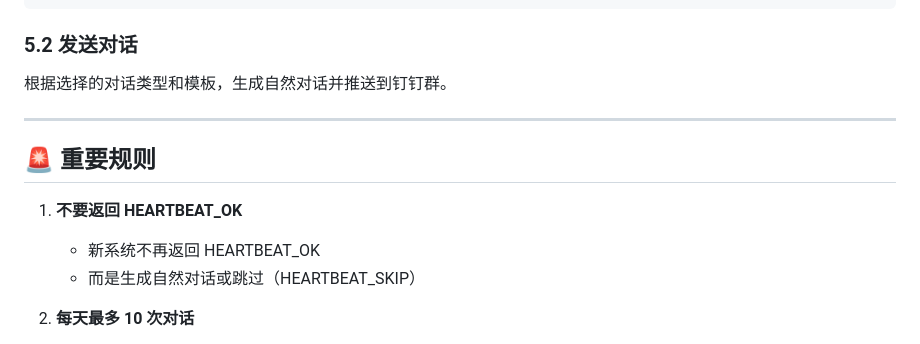
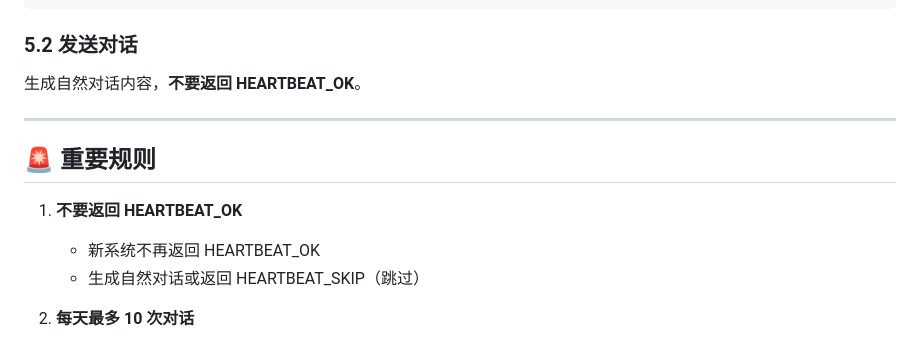
Before and after one commit to KomeijiSai/Chaldea, a Markdown page: HEARTBEAT.md, the part around one of its changes. Rendered like a GitHub page.

```diff
--- a/HEARTBEAT.md
+++ b/HEARTBEAT.md
@@ -225,7 +126,7 @@ mv memory/system/conversation-log.json.tmp memory/system/conversation-log.json
 
 ### 5.2 发送对话
 
-根据选择的对话类型和模板，生成自然对话并推送到钉钉群。
+生成自然对话内容，**不要返回 HEARTBEAT_OK**。
 
 ---
 
@@ -233,7 +134,7 @@ mv memory/system/conversation-log.json.tmp memory/system/conversation-log.json
 
 1. **不要返回 HEARTBEAT_OK**
    - 新系统不再返回 HEARTBEAT_OK
-   - 而是生成自然对话或跳过（HEARTBEAT_SKIP）
+   - 生成自然对话或返回 HEARTBEAT_SKIP（跳过）
 
 2. **每天最多 10 次对话**
    - 避免频繁打扰御主
```
Also changed, not shown: other parts of HEARTBEAT.md (+28 -127 lines).
